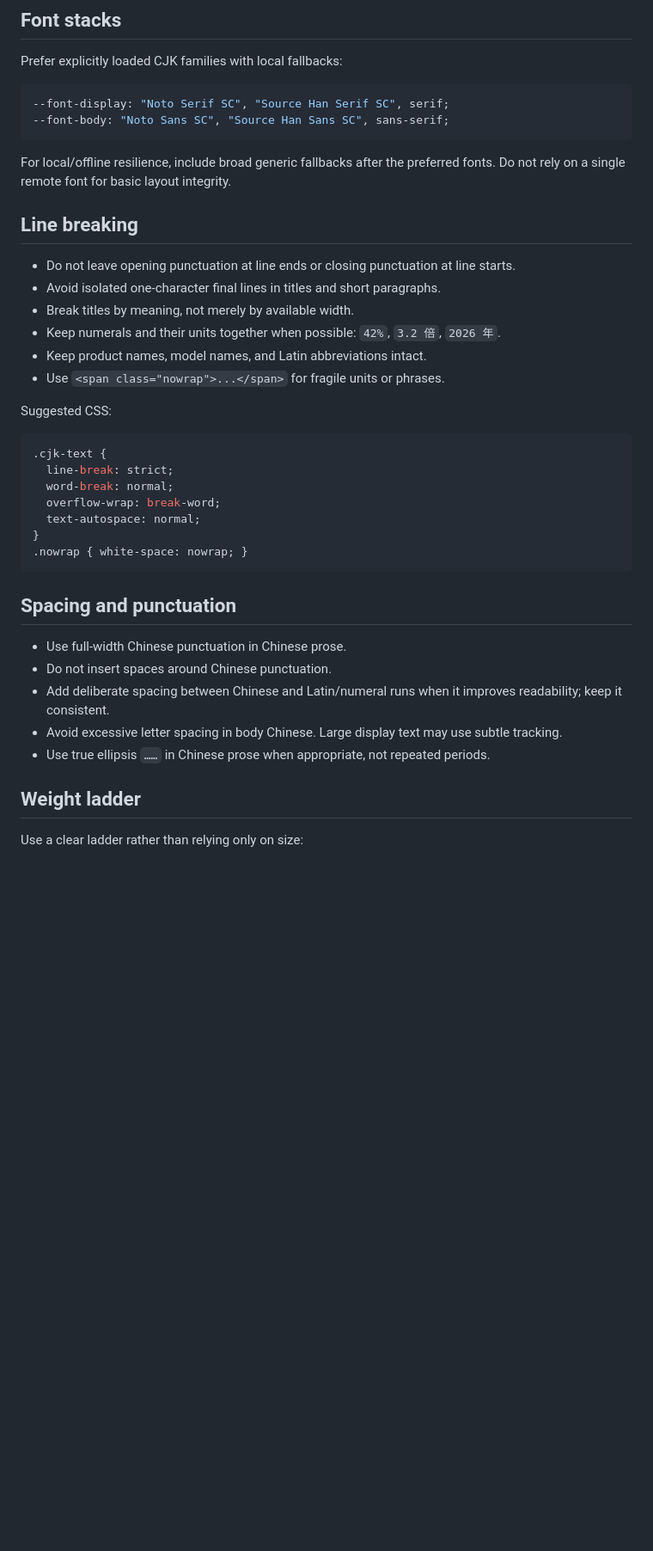
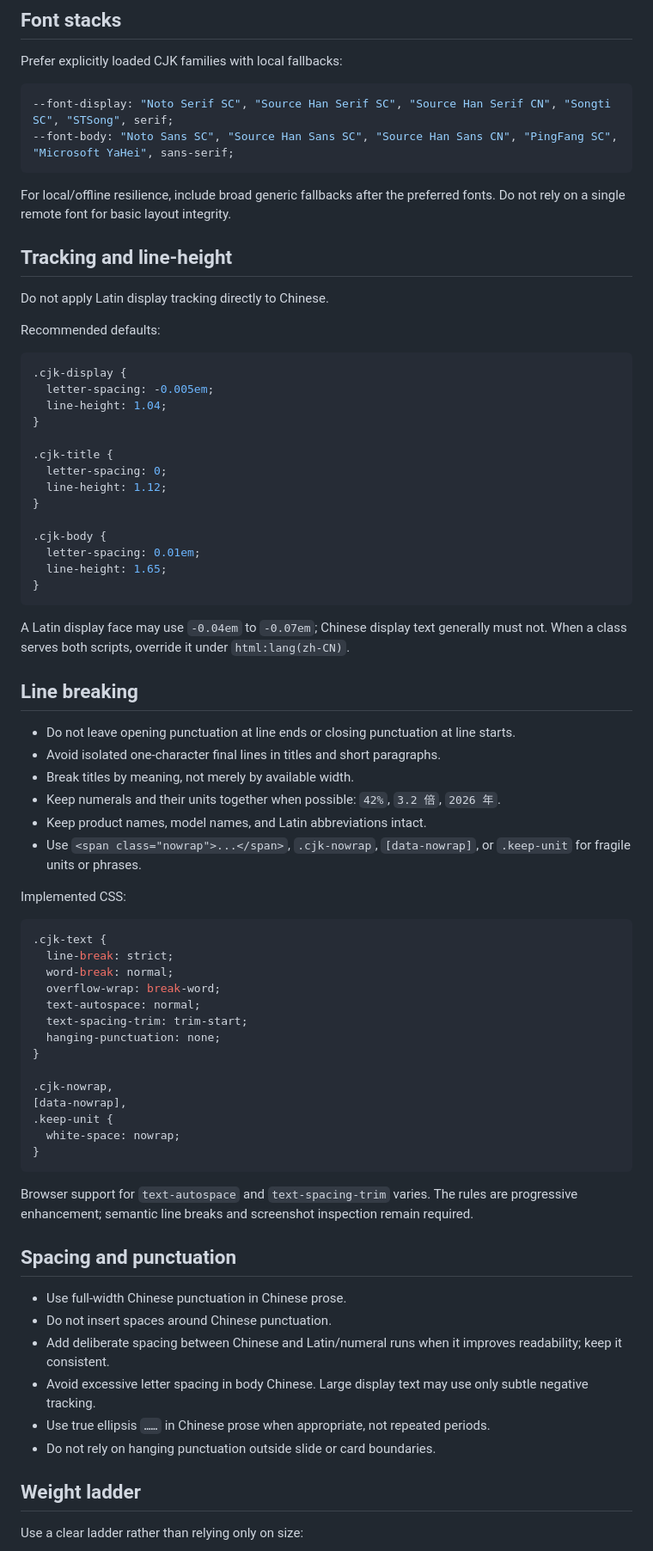
Before and after one commit to yaney01/skill, a Markdown page: ppt/references/cjk-typography.md, the part around one of its changes. Shown at 86% size. Rendered like a GitHub page; blank space fills up the shorter version.

````diff
--- a/ppt/references/cjk-typography.md
+++ b/ppt/references/cjk-typography.md
@@ -21,11 +47,36 @@ Treat these as default floors, not reasons to force too much content onto one sl
 Prefer explicitly loaded CJK families with local fallbacks:
 
 ```css
---font-display: "Noto Serif SC", "Source Han Serif SC", serif;
---font-body: "Noto Sans SC", "Source Han Sans SC", sans-serif;
+--font-display: "Noto Serif SC", "Source Han Serif SC", "Source Han Serif CN", "Songti SC", "STSong", serif;
+--font-body: "Noto Sans SC", "Source Han Sans SC", "Source Han Sans CN", "PingFang SC", "Microsoft YaHei", sans-serif;
 ```
 
 For local/offline resilience, include broad generic fallbacks after the preferred fonts. Do not rely on a single remote font for basic layout integrity.
+
+## Tracking and line-height
+
+Do not apply Latin display tracking directly to Chinese.
+
+Recommended defaults:
+
+```css
+.cjk-display {
+  letter-spacing: -0.005em;
+  line-height: 1.04;
+}
+
+.cjk-title {
+  letter-spacing: 0;
+  line-height: 1.12;
+}
+
+.cjk-body {
+  letter-spacing: 0.01em;
+  line-height: 1.65;
+}
+```
+
+A Latin display face may use `-0.04em` to `-0.07em`; Chinese display text generally must not. When a class serves both scripts, override it under `html:lang(zh-CN)`.
 
 ## Line breaking
 
@@ -34,9 +85,9 @@ For local/offline resilience, include broad generic fallbacks after the preferre
 - Break titles by meaning, not merely by available width.
 - Keep numerals and their units together when possible: `42%`, `3.2 倍`, `2026 年`.
 - Keep product names, model names, and Latin abbreviations intact.
-- Use `<span class="nowrap">...</span>` for fragile units or phrases.
+- Use `<span class="nowrap">...</span>`, `.cjk-nowrap`, `[data-nowrap]`, or `.keep-unit` for fragile units or phrases.
 
-Suggested CSS:
+Implemented CSS:
 
 ```css
 .cjk-text {
@@ -44,17 +95,27 @@ Suggested CSS:
   word-break: normal;
   overflow-wrap: break-word;
   text-autospace: normal;
+  text-spacing-trim: trim-start;
+  hanging-punctuation: none;
 }
-.nowrap { white-space: nowrap; }
+
+.cjk-nowrap,
+[data-nowrap],
+.keep-unit {
+  white-space: nowrap;
+}
 ```
+
+Browser support for `text-autospace` and `text-spacing-trim` varies. The rules are progressive enhancement; semantic line breaks and screenshot inspection remain required.
 
 ## Spacing and punctuation
 
 - Use full-width Chinese punctuation in Chinese prose.
 - Do not insert spaces around Chinese punctuation.
 - Add deliberate spacing between Chinese and Latin/numeral runs when it improves readability; keep it consistent.
-- Avoid excessive letter spacing in body Chinese. Large display text may use subtle tracking.
+- Avoid excessive letter spacing in body Chinese. Large display text may use only subtle negative tracking.
 - Use true ellipsis `……` in Chinese prose when appropriate, not repeated periods.
+- Do not rely on hanging punctuation outside slide or card boundaries.
 
 ## Weight ladder
 
````
Also changed, not shown: other parts of ppt/references/cjk-typography.md (+30 -1 lines).
